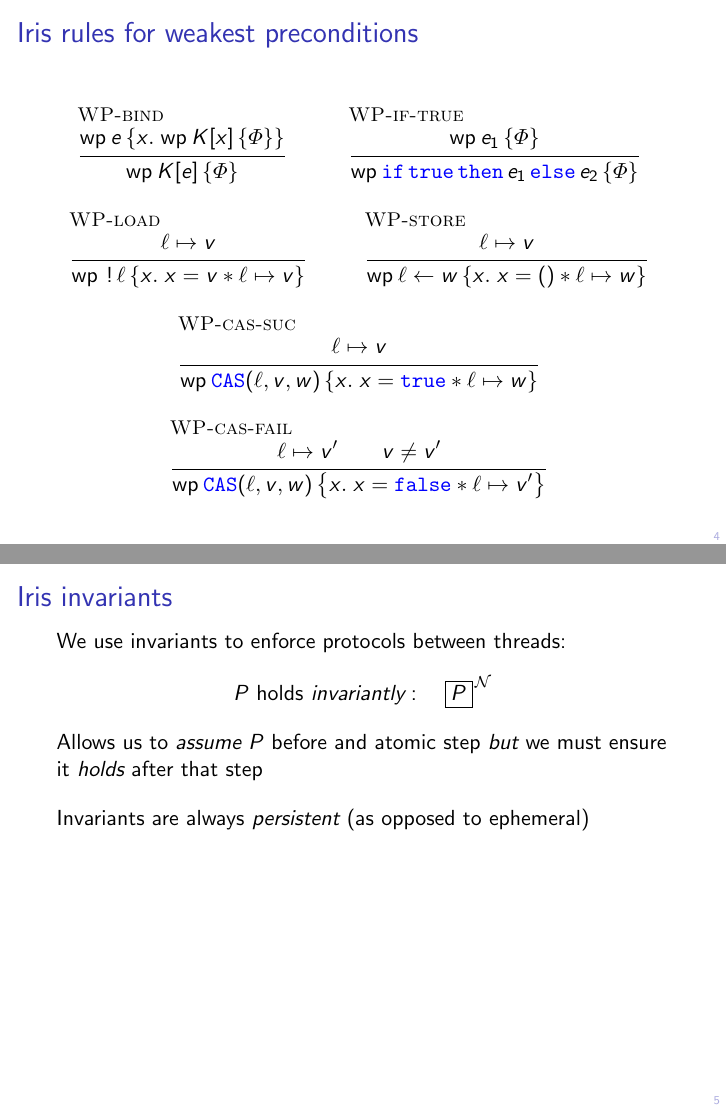
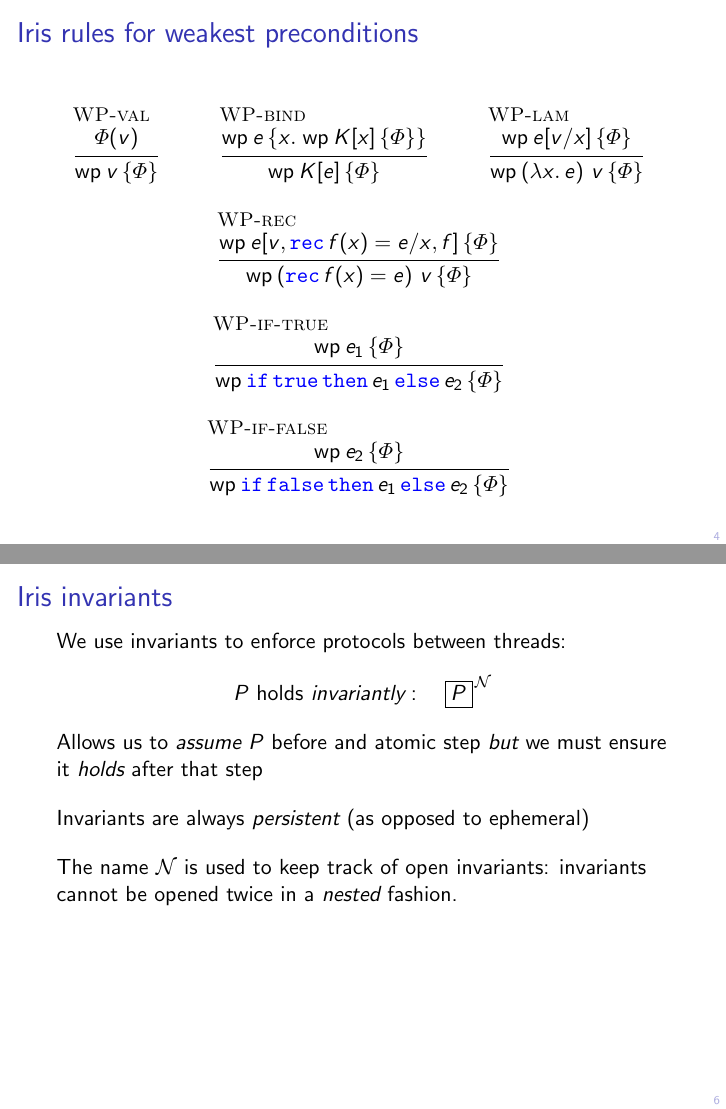
Before and after one commit to amintimany/DRADS19, LaTeX slides (slides/slides.tex): pages 4 and 5 of 5 before the commit and pages 4 and 6 of 6 after it, joined at a grey line. Compiled offline with pdfLaTeX.

Commit message:
update slides

```diff
--- a/slides/slides.tex
+++ b/slides/slides.tex
@@ -67,10 +67,22 @@
 
 \begin{frame}[t]{\Iris{} rules for weakest preconditions}
   \begin{mathpar}
+    \inferH{WP-val}{\pred(\val)}{\wpre{\val}{\pred}}
+    \and
     \inferH{WP-bind}{\wpre{\expr}{\var.\; \wpre{\lctx[\var]}{\pred}}}{\wpre{\lctx[\expr]}{\pred}}
+    \and
+    \inferH{WP-lam}{\wpre{\subst{\expr}{\var}{\val}}{\pred}}{\wpre{(\Lam \var. \expr)~\val}{\pred}}
+    \and
+    \inferH{WP-rec}{\wpre{\subst{\expr}{\var, f}{\val, \Rec f \var = \expr}}{\pred}}{\wpre{(\Rec f \var = \expr)~\val}{\pred}}
     \and
     \inferH{WP-if-true}{\wpre{\expr_1}{\pred}}{\wpre{\If \True then \expr_1 \Else \expr_2}{\pred}}
     \and
+    \inferH{WP-if-false}{\wpre{\expr_2}{\pred}}{\wpre{\If \False then \expr_1 \Else \expr_2}{\pred}}
+  \end{mathpar}
+\end{frame}
+
+\begin{frame}[t]{\Iris{} rules for weakest preconditions}
+  \begin{mathpar}
     \inferH{WP-load}{\loc \mapsto \val}{\wpre{\deref \loc}{\var.\; \var = \val \ast \loc \mapsto \val}}
     \and
     \inferH{WP-store}{\loc \mapsto \val}{\wpre{\loc \gets \valB}{\var.\; \var = \TT \ast \loc \mapsto \valB}}
@@ -90,6 +102,9 @@
   \vspace{1em}
   Invariants are always \emph{persistent} (as opposed to ephemeral)
 
+  \vspace{1em}
+  The name $\namesp$ is used to keep track of open invariants: invariants cannot be opened twice in a \emph{nested} fashion.
+
 \end{frame}
 
 \end{document}
```
